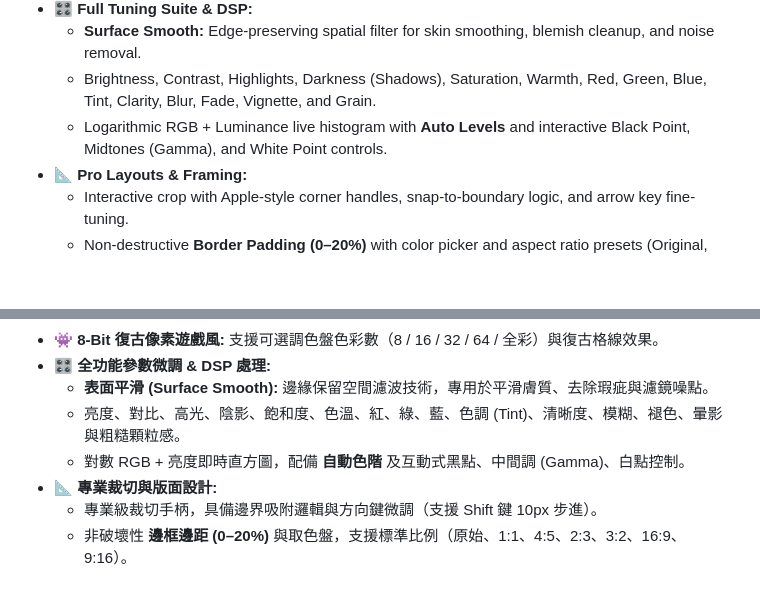
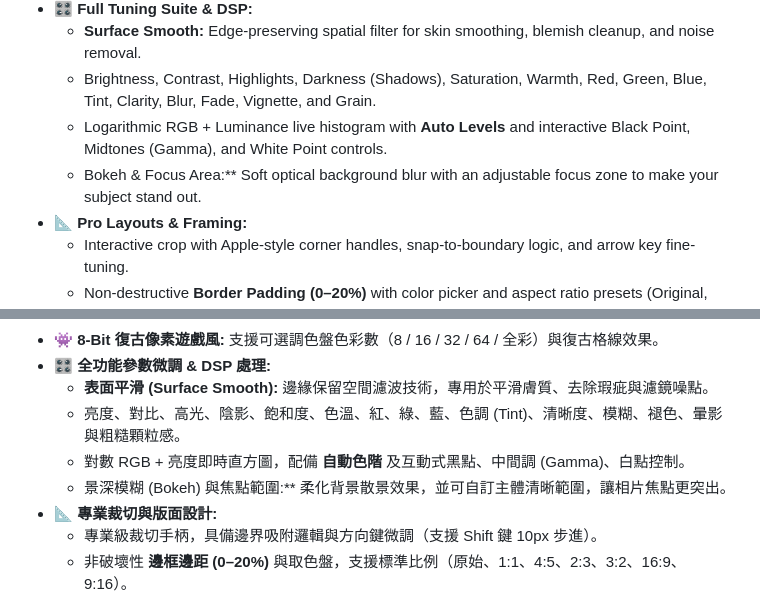
Before and after one commit to t22x-studio/photofix, a Markdown page: README.md, 2 parts joined by grey strips. Drawn GitHub-style; blank space fills up the shorter version.

```diff
--- a/README.md
+++ b/README.md
@@ -23,6 +23,7 @@ A lightning-fast, privacy-first, web-based photo editor that runs **100% in your
     *   **Surface Smooth:** Edge-preserving spatial filter for skin smoothing, blemish cleanup, and noise removal.
     *   Brightness, Contrast, Highlights, Darkness (Shadows), Saturation, Warmth, Red, Green, Blue, Tint, Clarity, Blur, Fade, Vignette, and Grain.
     *   Logarithmic RGB + Luminance live histogram with **Auto Levels** and interactive Black Point, Midtones (Gamma), and White Point controls.
+    *   Bokeh & Focus Area:** Soft optical background blur with an adjustable focus zone to make your subject stand out.
 *   📐 **Pro Layouts & Framing:**
     *   Interactive crop with Apple-style corner handles, snap-to-boundary logic, and arrow key fine-tuning.
     *   Non-destructive **Border Padding (0–20%)** with color picker and aspect ratio presets (Original, 1:1, 4:5, 2:3, 3:2, 16:9, 9:16).
@@ -92,6 +93,7 @@ This project is open-source and protected under the **MIT License**.
     *   **表面平滑 (Surface Smooth):** 邊緣保留空間濾波技術，專用於平滑膚質、去除瑕疵與濾鏡噪點。
     *   亮度、對比、高光、陰影、飽和度、色溫、紅、綠、藍、色調 (Tint)、清晰度、模糊、褪色、暈影與粗糙顆粒感。
     *   對數 RGB + 亮度即時直方圖，配備 **自動色階** 及互動式黑點、中間調 (Gamma)、白點控制。
+    *   景深模糊 (Bokeh) 與焦點範圍:** 柔化背景散景效果，並可自訂主體清晰範圍，讓相片焦點更突出。
 *   📐 **專業裁切與版面設計:**
     *   專業級裁切手柄，具備邊界吸附邏輯與方向鍵微調（支援 Shift 鍵 10px 步進）。
     *   非破壞性 **邊框邊距 (0–20%)** 與取色盤，支援標準比例（原始、1:1、4:5、2:3、3:2、16:9、9:16）。
```
